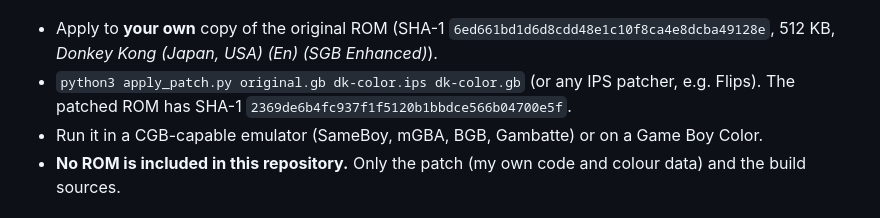
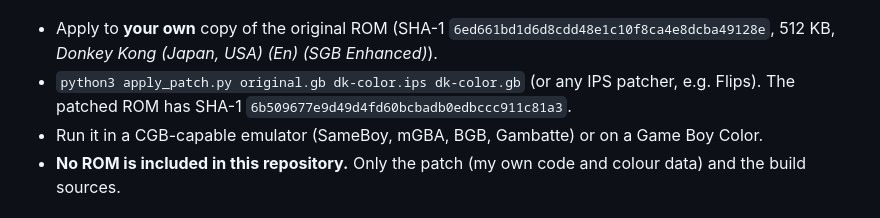
Before and after one commit to amosjerbi/ports-rgds, a Markdown page: donkey-kong/README.md, the part around the change. GitHub-like rendering.

```diff
--- a/donkey-kong/README.md
+++ b/donkey-kong/README.md
@@ -19,7 +19,7 @@ plain DMG or a real SGB the game's original code path still runs.
 * Apply to **your own** copy of the original ROM
   (SHA-1 `6ed661bd1d6d8cdd48e1c10f8ca4e8dcba49128e`, 512 KB, *Donkey Kong (Japan, USA) (En) (SGB Enhanced)*).
 * `python3 apply_patch.py original.gb dk-color.ips dk-color.gb` (or any IPS patcher, e.g. Flips).
-  The patched ROM has SHA-1 `2369de6b4fc937f1f5120b1bbdce566b04700e5f`.
+  The patched ROM has SHA-1 `6b509677e9d49d4fd60bcbadb0edbccc911c81a3`.
 * Run it in a CGB-capable emulator (SameBoy, mGBA, BGB, Gambatte) or on a Game Boy Color.
 * **No ROM is included in this repository.** Only the patch (my own code and colour data) and the build sources.
 
```
Also changed, not shown: donkey-kong/screens/worlds/world-8-rocky-valley.png, 3 other files.
